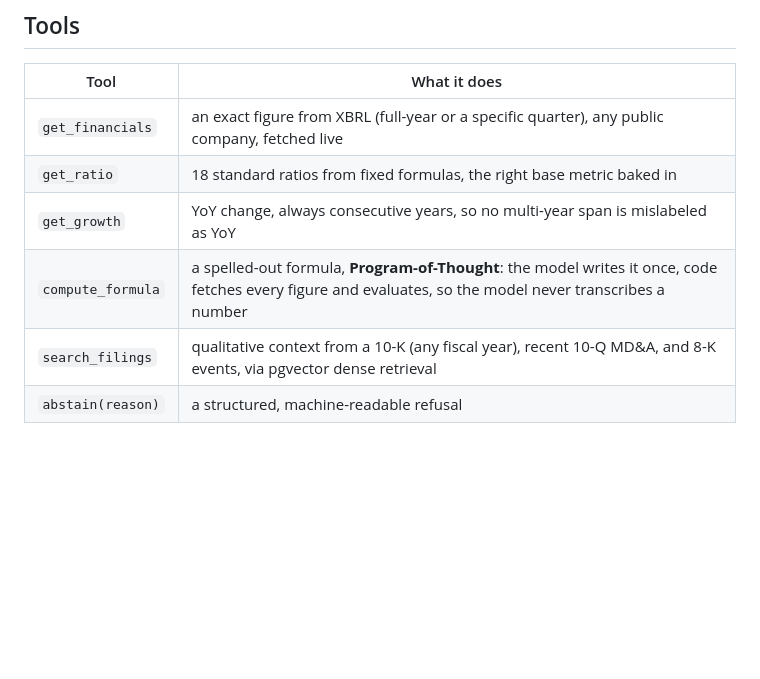
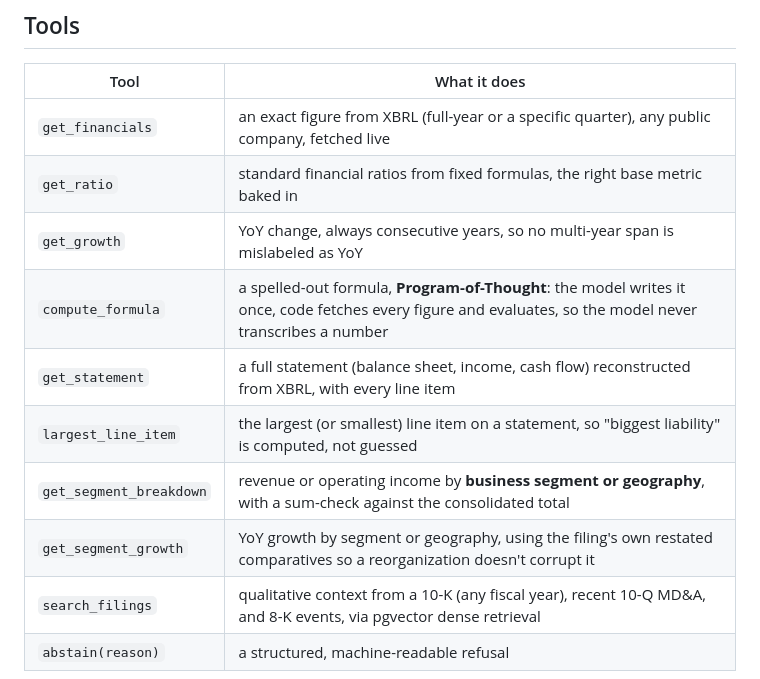
Before and after one commit to Zhonghui-li/sec-filing-agent, a Markdown page: README.md, the part around one of its changes. GitHub-like rendering; blank space fills up the shorter version.

```diff
--- a/README.md
+++ b/README.md
@@ -87,9 +88,13 @@ A: 🔧 get_financials(JPM, gross_profit) → not reported · abstain(not_report
 | Tool | What it does |
 |---|---|
 | `get_financials` | an exact figure from XBRL (full-year or a specific quarter), any public company, fetched live |
-| `get_ratio` | 18 standard ratios from fixed formulas, the right base metric baked in |
+| `get_ratio` | standard financial ratios from fixed formulas, the right base metric baked in |
 | `get_growth` | YoY change, always consecutive years, so no multi-year span is mislabeled as YoY |
 | `compute_formula` | a spelled-out formula, **Program-of-Thought**: the model writes it once, code fetches every figure and evaluates, so the model never transcribes a number |
+| `get_statement` | a full statement (balance sheet, income, cash flow) reconstructed from XBRL, with every line item |
+| `largest_line_item` | the largest (or smallest) line item on a statement, so "biggest liability" is computed, not guessed |
+| `get_segment_breakdown` | revenue or operating income by **business segment or geography**, with a sum-check against the consolidated total |
+| `get_segment_growth` | YoY growth by segment or geography, using the filing's own restated comparatives so a reorganization doesn't corrupt it |
 | `search_filings` | qualitative context from a 10-K (any fiscal year), recent 10-Q MD&A, and 8-K events, via pgvector dense retrieval |
 | `abstain(reason)` | a structured, machine-readable refusal |
 
```
Also changed, not shown: other parts of README.md (+13 -12 lines).
